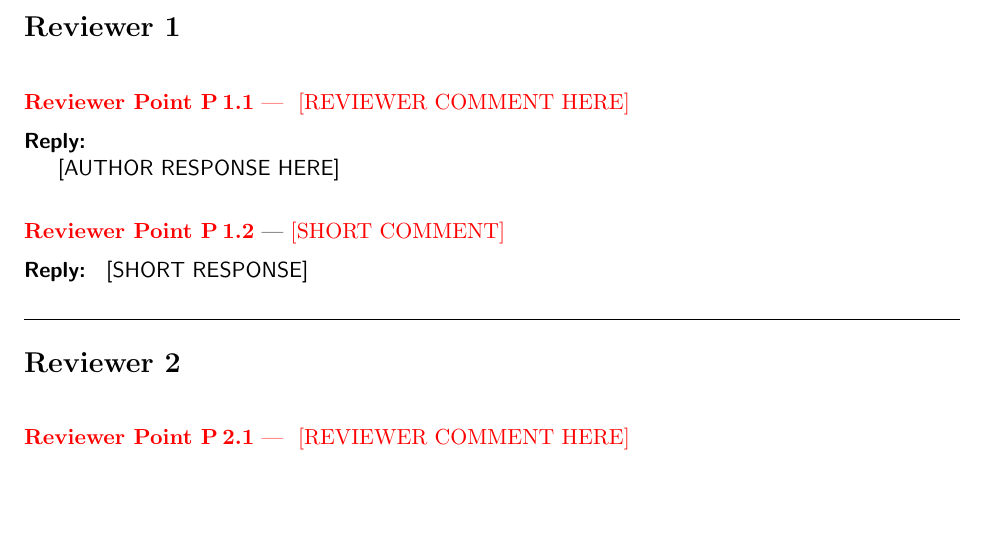
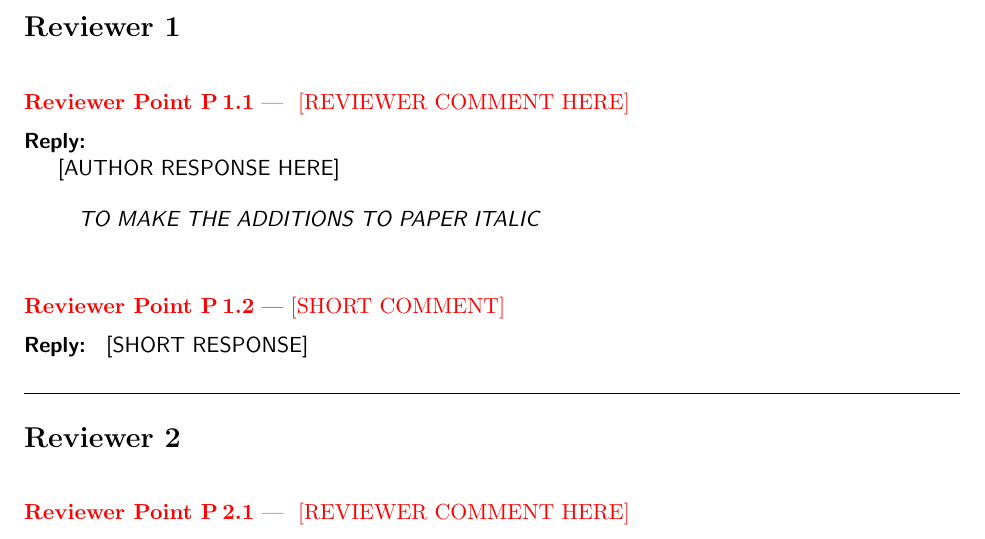
Before and after one commit to Z-Arghavan/Tutorials-and-Workshops, a LaTeX document (Writing Articles/Rebuttal/MyRebuttalTemplate.tex): part of the page, cut so that both start at the same text, the shorter picture padded with empty space. Compiled offline with pdfLaTeX.

Commit message:
Update MyRebuttalTemplate.tex

```diff
--- a/Writing Articles/Rebuttal/MyRebuttalTemplate.tex
+++ b/Writing Articles/Rebuttal/MyRebuttalTemplate.tex
@@ -93,6 +93,10 @@ We have revised the manuscript accordingly and address each comment point by poi
 % --- Your response ---
 [AUTHOR RESPONSE HERE]
 
+\begin{quote}
+\textit{TO MAKE THE ADDITIONS TO PAPER ITALIC}
+\end{quote}
+
 \end{reply}
 
 % Example short comment
```
